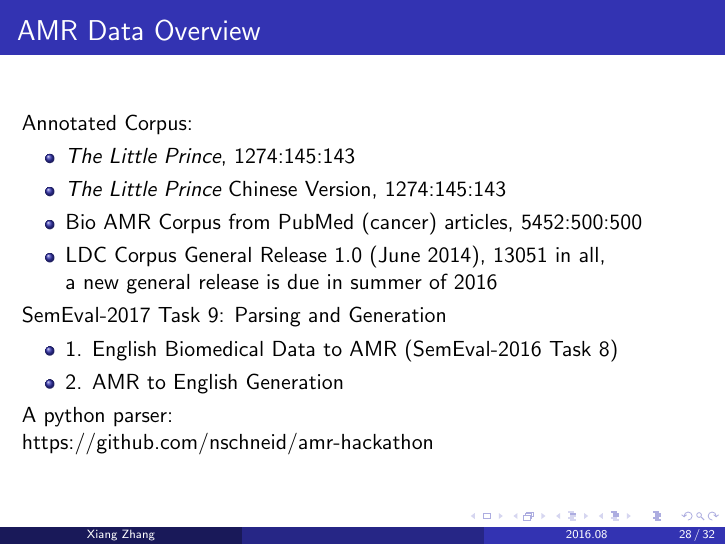
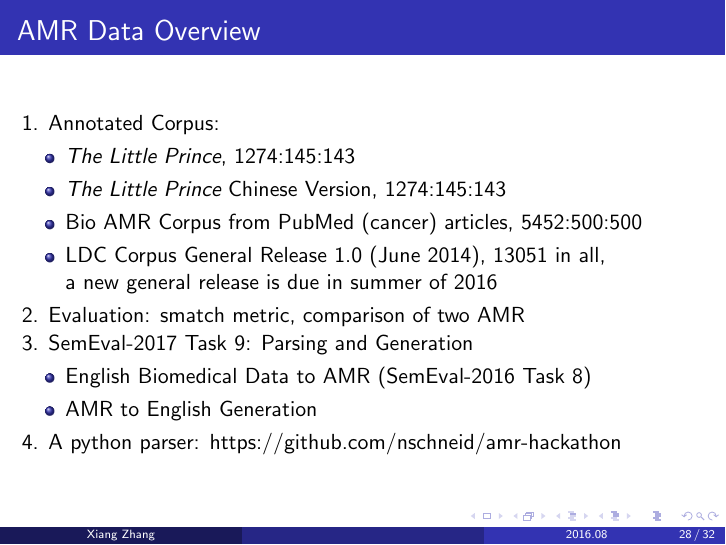
Before and after one commit to zxteloiv/semantic-parser-overview, LaTeX slides (source.tex): page 49 of 53. Compiled offline with pdfLaTeX.

Commit message:
add smatch metric

```diff
--- a/source.tex
+++ b/source.tex
@@ -604,7 +604,7 @@
 \begin{frame}
     \frametitle{AMR Data Overview}
 
-    Annotated Corpus:
+    1. Annotated Corpus:
 
     \begin{itemize}
         \item \emph{The Little Prince}, 1274:145:143
@@ -614,15 +614,16 @@
             a new general release is due in summer of 2016
     \end{itemize}
 
-    SemEval-2017 Task 9: Parsing and Generation
+    2. Evaluation: smatch metric, comparison of two AMR
+
+    3. SemEval-2017 Task 9: Parsing and Generation
 
     \begin{itemize}
-        \item 1. English Biomedical Data to AMR (SemEval-2016 Task 8)
-        \item 2. AMR to English Generation
+        \item English Biomedical Data to AMR (SemEval-2016 Task 8)
+        \item AMR to English Generation
     \end{itemize}
 
-    A python parser: \\
-    https://github.com/nschneid/amr-hackathon
+    4. A python parser: https://github.com/nschneid/amr-hackathon
 
 \end{frame}
 \begin{frame}
```
